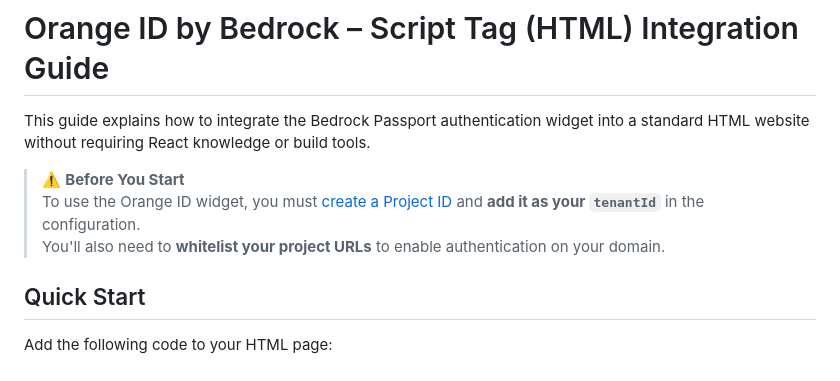
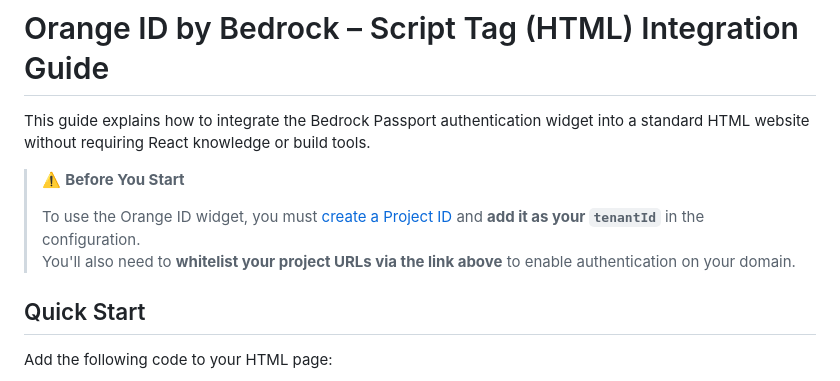
Before and after one commit to Bedrock-Org/bedrock-passport-html-example, a Markdown page: README.MD, the part around the change. GitHub-like rendering.

Commit message:
add readme note

```diff
--- a/README.MD
+++ b/README.MD
@@ -3,8 +3,9 @@
 This guide explains how to integrate the Bedrock Passport authentication widget into a standard HTML website without requiring React knowledge or build tools.
 
 > ⚠️ **Before You Start**
+>
 > To use the Orange ID widget, you must [create a Project ID](https://vibecodinglist.com/orange-id-integration) and **add it as your `tenantId`** in the configuration.
-> You'll also need to **whitelist your project URLs** to enable authentication on your domain.
+> You'll also need to **whitelist your project URLs via the link above** to enable authentication on your domain.
 
 ## Quick Start
 
```
